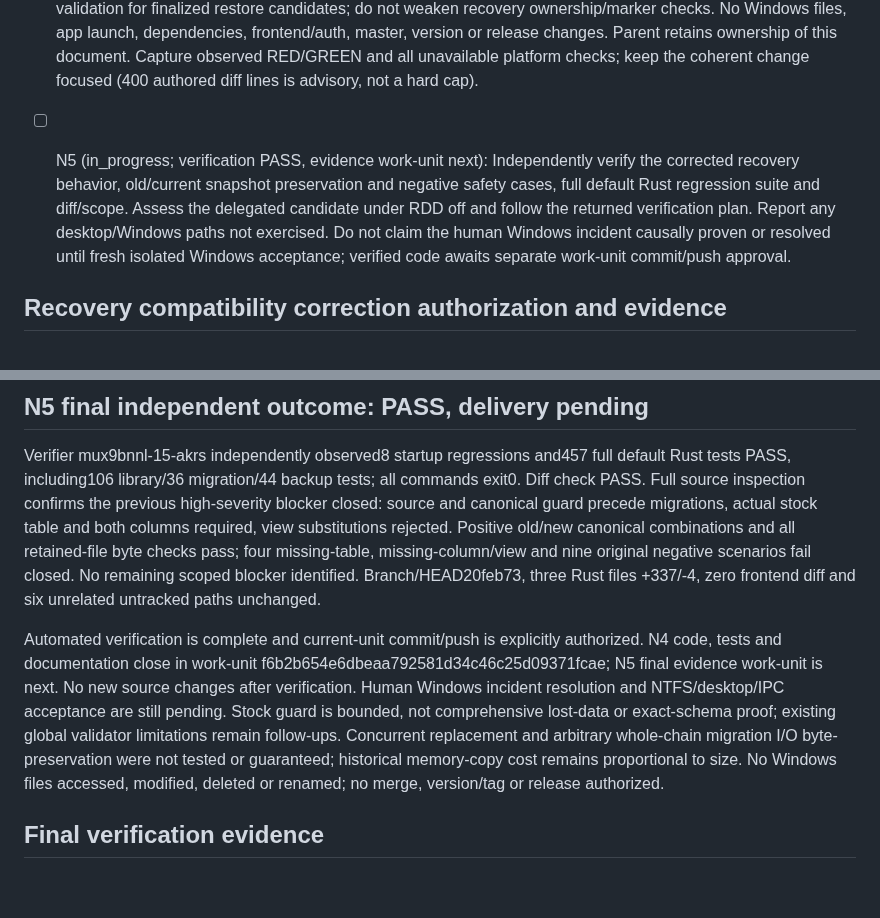
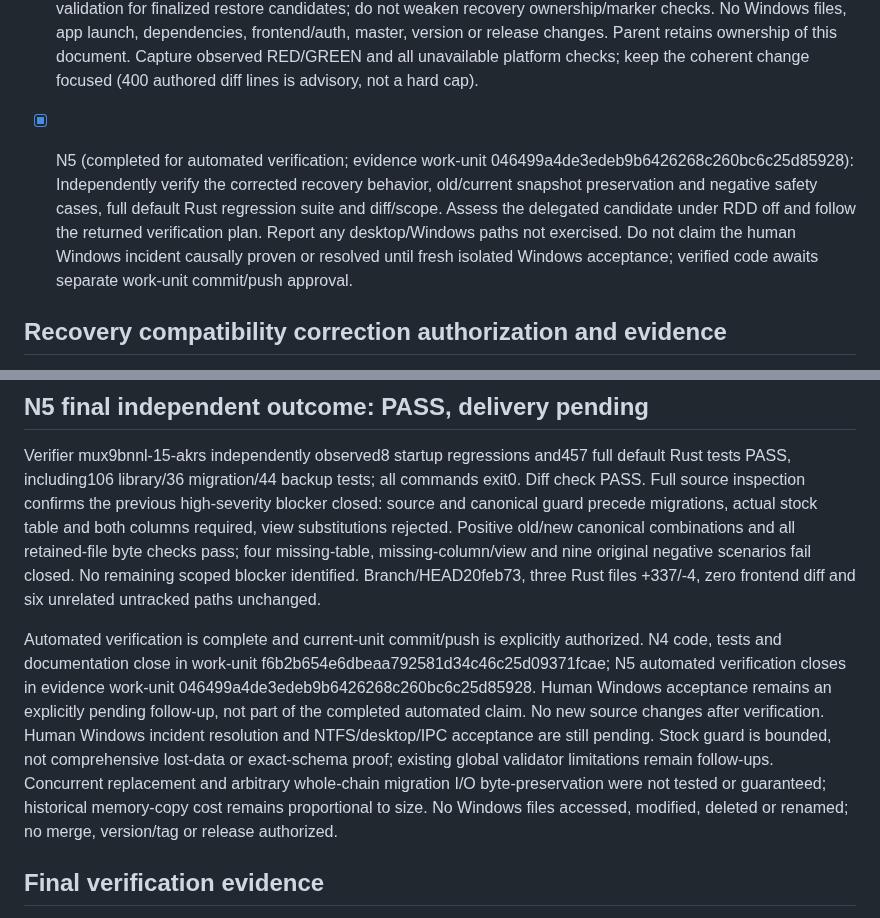
Before and after one commit to Luis-Lanza/repuestos_autos, a Markdown page: odd/tasks/repeated-product-names.md, 2 parts joined by grey strips. Drawn GitHub-style; blank space fills up the shorter version.

Commit message:
docs(odd): close verified recovery repair work units

```diff
--- a/odd/tasks/repeated-product-names.md
+++ b/odd/tasks/repeated-product-names.md
@@ -17,7 +17,7 @@ Creation currently checks SKU then persistence; removing the index permits repea
 - [x] N3 (completed for automated verification; evidence work-unit707f9408a6d6f8baa86790c7b8784ba2499a3dd8): Required independent verification across combined behavior, current/older backup restoration, full frontend/default Rust suites, build/diff and semantic TypeScript baseline comparison. Disclose unavailable Windows-gated restore/crash tests, desktop IPC and actual browser/AT checks. Record work-unit commits and request any later branch transfer/Windows acceptance separately; no release automatically.
 
 - [x] N4 (completed; independently verified work-unit f6b2b654e6dbeaa792581d34c46c25d09371fcae): Fix the confirmed conditional recovery upgrade defect using test-first synthetic schema23 fixtures. Prove schema23 canonical with retained schema23 evidence and schema24 canonical with retained schema23 snapshots can reach Ready, migrate only the selected canonical safely, preserve snapshot/previous-marker bytes, business identity, and fail closed on corrupt, unsupported or ambiguous recovery evidence. Preserve strict current-schema validation for finalized restore candidates; do not weaken recovery ownership/marker checks. No Windows files, app launch, dependencies, frontend/auth, master, version or release changes. Parent retains ownership of this document. Capture observed RED/GREEN and all unavailable platform checks; keep the coherent change focused (400 authored diff lines is advisory, not a hard cap).
-- [ ] N5 (in_progress; verification PASS, evidence work-unit next): Independently verify the corrected recovery behavior, old/current snapshot preservation and negative safety cases, full default Rust regression suite and diff/scope. Assess the delegated candidate under RDD off and follow the returned verification plan. Report any desktop/Windows paths not exercised. Do not claim the human Windows incident causally proven or resolved until fresh isolated Windows acceptance; verified code awaits separate work-unit commit/push approval.
+- [x] N5 (completed for automated verification; evidence work-unit 046499a4de3edeb9b6426268c260bc6c25d85928): Independently verify the corrected recovery behavior, old/current snapshot preservation and negative safety cases, full default Rust regression suite and diff/scope. Assess the delegated candidate under RDD off and follow the returned verification plan. Report any desktop/Windows paths not exercised. Do not claim the human Windows incident causally proven or resolved until fresh isolated Windows acceptance; verified code awaits separate work-unit commit/push approval.
 
 ## Recovery compatibility correction authorization and evidence
 User answered "autorizo" to correcting code and adding regression tests without touching any Windows files, then explicitly authorized commit and push of this independently verified repair and its final evidence to feat/repeated-product-names only. Windows checkout20feb73 is observed from human git output; human separately confirmed test data. Screenshot175115 shows Inventory browse and stock-alert errors; filenames in APPDATA/com.repuestosautos.app include pre-restore.sqlite3, restore-rollback.sqlite3 and restore-state.json.previous-0/1 with no active marker listed. SQLite versions have not been read. These observations corroborate the recovery-evidence branch condition, not full runtime causality.
@@ -49,7 +49,7 @@ This closes the proposed guard in source but requires independent blocker re-ver
 ## N5 final independent outcome: PASS, delivery pending
 Verifier mux9bnnl-15-akrs independently observed8 startup regressions and457 full default Rust tests PASS, including106 library/36 migration/44 backup tests; all commands exit0. Diff check PASS. Full source inspection confirms the previous high-severity blocker closed: source and canonical guard precede migrations, actual stock table and both columns required, view substitutions rejected. Positive old/new canonical combinations and all retained-file byte checks pass; four missing-table, missing-column/view and nine original negative scenarios fail closed. No remaining scoped blocker identified. Branch/HEAD20feb73, three Rust files +337/-4, zero frontend diff and six unrelated untracked paths unchanged.
 
-Automated verification is complete and current-unit commit/push is explicitly authorized. N4 code, tests and documentation close in work-unit f6b2b654e6dbeaa792581d34c46c25d09371fcae; N5 final evidence work-unit is next. No new source changes after verification. Human Windows incident resolution and NTFS/desktop/IPC acceptance are still pending. Stock guard is bounded, not comprehensive lost-data or exact-schema proof; existing global validator limitations remain follow-ups. Concurrent replacement and arbitrary whole-chain migration I/O byte-preservation were not tested or guaranteed; historical memory-copy cost remains proportional to size. No Windows files accessed, modified, deleted or renamed; no merge, version/tag or release authorized.
+Automated verification is complete and current-unit commit/push is explicitly authorized. N4 code, tests and documentation close in work-unit f6b2b654e6dbeaa792581d34c46c25d09371fcae; N5 automated verification closes in evidence work-unit 046499a4de3edeb9b6426268c260bc6c25d85928. Human Windows acceptance remains an explicitly pending follow-up, not part of the completed automated claim. No new source changes after verification. Human Windows incident resolution and NTFS/desktop/IPC acceptance are still pending. Stock guard is bounded, not comprehensive lost-data or exact-schema proof; existing global validator limitations remain follow-ups. Concurrent replacement and arbitrary whole-chain migration I/O byte-preservation were not tested or guaranteed; historical memory-copy cost remains proportional to size. No Windows files accessed, modified, deleted or renamed; no merge, version/tag or release authorized.
 
 ## Final verification evidence
 Independent verifier mux5gw7g-10-rsqm observed full npm test479/479 and default Cargo449/449 PASS, including36 migration and44 backup/restore tests. Build and whitespace checks PASS. Exact semantic diagnostics against HEAD324d510 with identical dependencies: production92 baseline/92 candidate,0 added/removed; explicit3 changed-test roots62/62,0 added/removed. Production typecheck still exits2; successful test-typecheck includes only src/catalog.test.js and test/react-dom.ts, not the52 .test.ts paths. These are retained baseline debts, not waived new errors.
```
